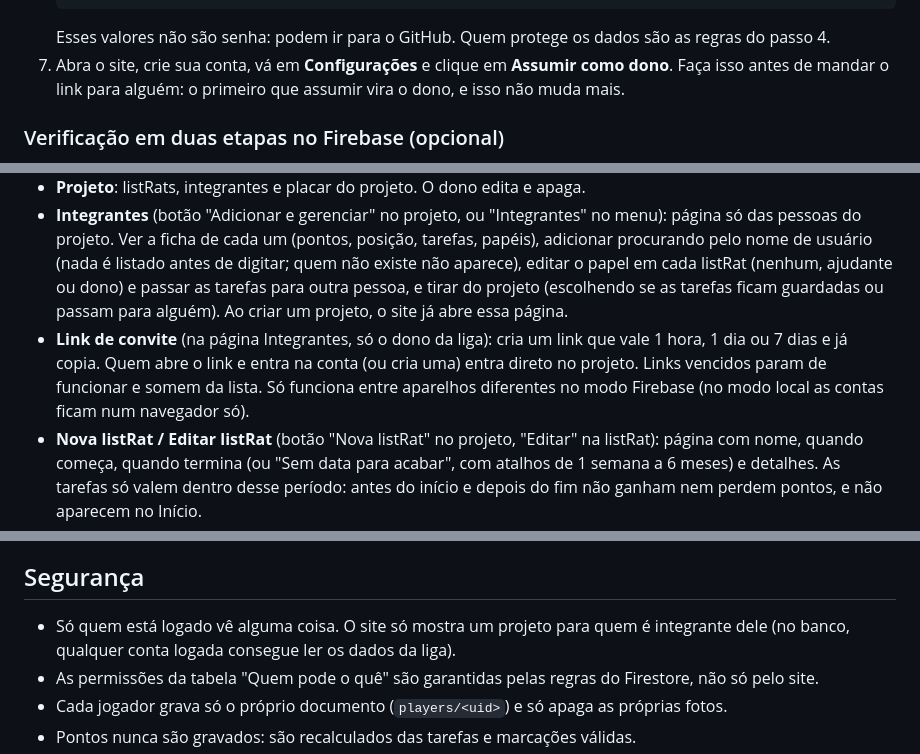
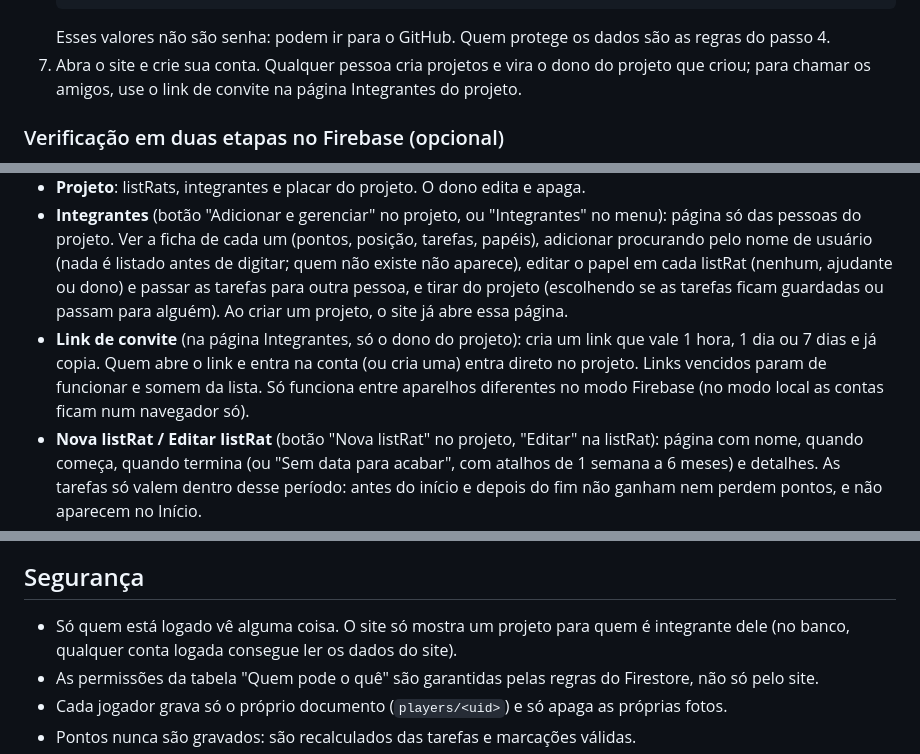
Before and after one commit to ArthurVB-TI/Planilha, a Markdown page: README.md, 3 parts joined by grey strips. Drawn GitHub-style.

````diff
--- a/README.md
+++ b/README.md
@@ -66,7 +66,7 @@ Abrir o `index.html` com dois cliques também funciona no modo local, mas pelo s
    };
    ```
    Esses valores não são senha: podem ir para o GitHub. Quem protege os dados são as regras do passo 4.
-7. Abra o site, crie sua conta, vá em **Configurações** e clique em **Assumir como dono**. Faça isso antes de mandar o link para alguém: o primeiro que assumir vira o dono, e isso não muda mais.
+7. Abra o site e crie sua conta. Qualquer pessoa cria projetos e vira o dono do projeto que criou; para chamar os amigos, use o link de convite na página Integrantes do projeto.
 
 ### Verificação em duas etapas no Firebase (opcional)
 
@@ -106,7 +106,7 @@ git push -u origin main
 - **Projetos**: lista dos projetos — é por aqui que se entra num projeto. No menu, "Projetos" abre e mostra os projetos; o projeto aberto mostra as listRats dele.
 - **Projeto**: listRats, integrantes e placar do projeto. O dono edita e apaga.
 - **Integrantes** (botão "Adicionar e gerenciar" no projeto, ou "Integrantes" no menu): página só das pessoas do projeto. Ver a ficha de cada um (pontos, posição, tarefas, papéis), adicionar procurando pelo nome de usuário (nada é listado antes de digitar; quem não existe não aparece), editar o papel em cada listRat (nenhum, ajudante ou dono) e passar as tarefas para outra pessoa, e tirar do projeto (escolhendo se as tarefas ficam guardadas ou passam para alguém). Ao criar um projeto, o site já abre essa página.
-- **Link de convite** (na página Integrantes, só o dono da liga): cria um link que vale 1 hora, 1 dia ou 7 dias e já copia. Quem abre o link e entra na conta (ou cria uma) entra direto no projeto. Links vencidos param de funcionar e somem da lista. Só funciona entre aparelhos diferentes no modo Firebase (no modo local as contas ficam num navegador só).
+- **Link de convite** (na página Integrantes, só o dono do projeto): cria um link que vale 1 hora, 1 dia ou 7 dias e já copia. Quem abre o link e entra na conta (ou cria uma) entra direto no projeto. Links vencidos param de funcionar e somem da lista. Só funciona entre aparelhos diferentes no modo Firebase (no modo local as contas ficam num navegador só).
 - **Nova listRat / Editar listRat** (botão "Nova listRat" no projeto, "Editar" na listRat): página com nome, quando começa, quando termina (ou "Sem data para acabar", com atalhos de 1 semana a 6 meses) e detalhes. As tarefas só valem dentro desse período: antes do início e depois do fim não ganham nem perdem pontos, e não aparecem no Início.
 - **Inscrições da listRat**: toda listRat nova começa em inscrições. Cada integrante preenche as próprias tarefas e só participa quem cumprir as regras (o dono e os ajudantes definem: mínimo de obrigatórias — padrão 3 —, mínimo e máximo de tarefas normais e o desvio padrão máximo — padrão 2). O quadro mostra quem está pronto, os pontos possíveis por semana de cada um (tarefas normais; diária vale os pontos × 7) e o desvio padrão desses pontos entre os prontos. O desvio não impede ninguém de entrar; só impede começar. Ao começar, os participantes ficam gravados na listRat (`participants`) e só eles pontuam; dá para incluir alguém depois, valendo a partir daquele dia. Também aparece na página de editar a listRat e no Início ("Inscrições abertas").
 - **ListRat**: período e detalhes no topo, inscrições/participantes, equipe (dono e ajudantes), nova tarefa e uma coluna por participante.
@@ -144,7 +145,7 @@ Tarefas antigas marcadas como "Lendária" passam a valer como Difícil.
 
 ## Segurança
 
-- Só quem está logado vê alguma coisa. O site só mostra um projeto para quem é integrante dele (no banco, qualquer conta logada consegue ler os dados da liga).
+- Só quem está logado vê alguma coisa. O site só mostra um projeto para quem é integrante dele (no banco, qualquer conta logada consegue ler os dados do site).
 - As permissões da tabela "Quem pode o quê" são garantidas pelas regras do Firestore, não só pelo site.
 - Cada jogador grava só o próprio documento (`players/<uid>`) e só apaga as próprias fotos.
 - Pontos nunca são gravados: são recalculados das tarefas e marcações válidas.
````
Also changed, not shown: other parts of README.md (+6 -5 lines).
